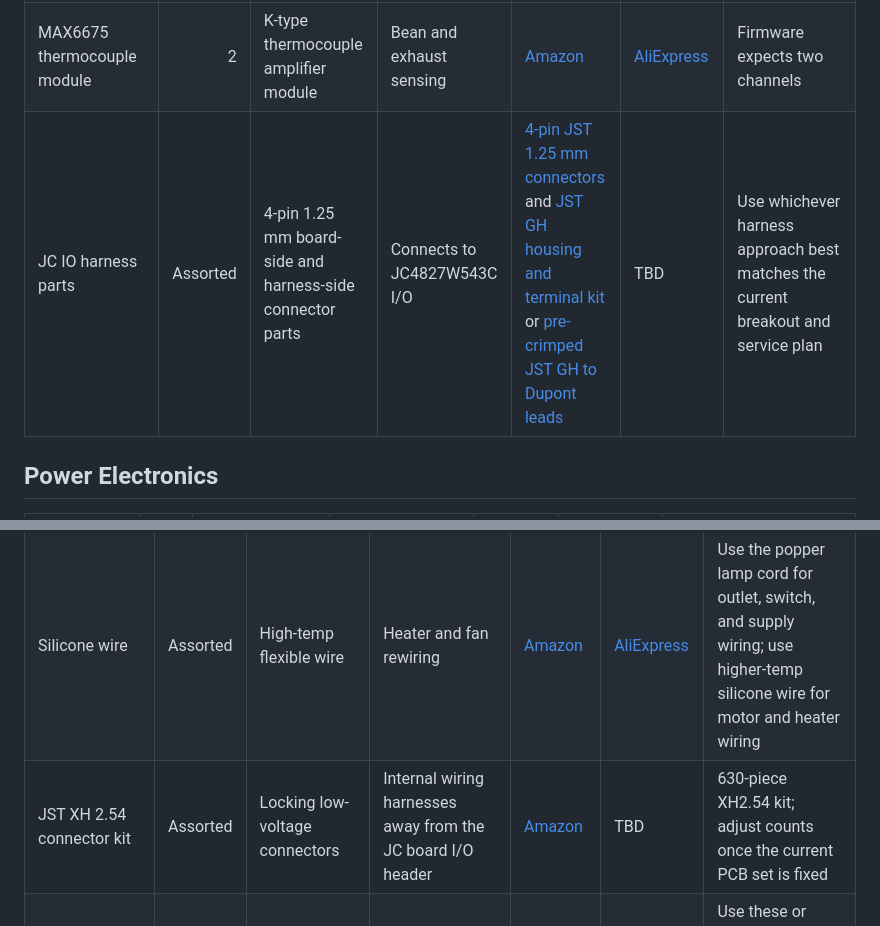
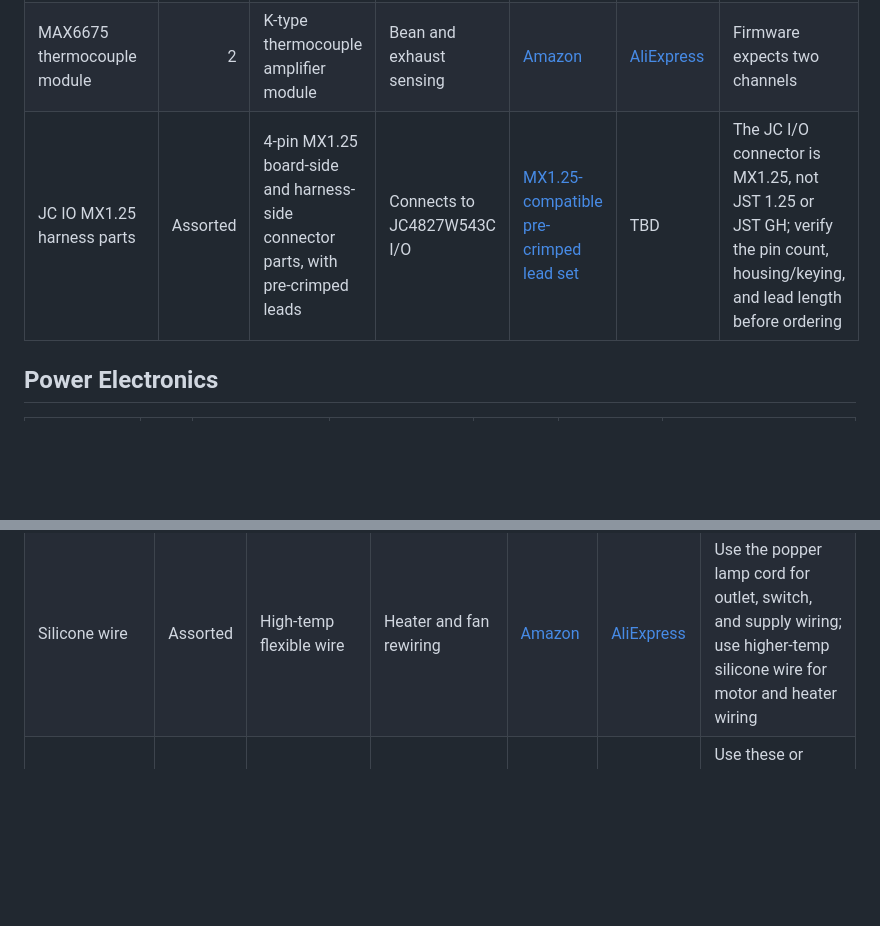
Before and after one commit to fredvisser/coffee-roaster, a Markdown page: BOM.md, 2 parts joined by grey strips. GitHub-like rendering; blank space fills up the shorter version.

Commit message:
bom update

```diff
--- a/BOM.md
+++ b/BOM.md
@@ -37,7 +37,7 @@ The tables below call out which parts apply to both options and which ones are s
 | Roaster Breakout PCB | 1 | Breakout board from `PCBs/Roaster Breakout/` | Wiring distribution and mounting | N/A | N/A | Message me on Github and I'll mail you one. Alternatively, use `Roaster Breakout.brd` and `Roaster Breakout.sch`, or build the breakout on perf board instead |
 | Perf board fallback | 1 | Generic through-hole prototyping board | Manual breakout-board build option | [Amazon](https://www.amazon.com/dp/B072Z7Y19F?ref=ppx_yo2ov_dt_b_fed_asin_title) | TBD | Use this only if not ordering or fabricating a dedicated breakout PCB |
 | MAX6675 thermocouple module | 2 | K-type thermocouple amplifier module | Bean and exhaust sensing | [Amazon](https://www.amazon.com/dp/B092ZCSM7J) | [AliExpress](https://www.aliexpress.us/item/3256806044229155.html) | Firmware expects two channels |
-| JC IO harness parts | Assorted | 4-pin 1.25 mm board-side and harness-side connector parts | Connects to JC4827W543C I/O | [4-pin JST 1.25 mm connectors](https://www.amazon.com/dp/B0DS3MCBBK?ref=ppx_yo2ov_dt_b_fed_asin_title&th=1) and [JST GH housing and terminal kit](https://www.amazon.com/CHENBO-Connector-Housing-Assortment-Terminal/dp/B077X8XV2J/) or [pre-crimped JST GH to Dupont leads](https://www.amazon.com/XUGERIP-JST-GH-Dupont-Pre-Crimped/dp/B0CW6J3NXM) | TBD | Use whichever harness approach best matches the current breakout and service plan |
+| JC IO MX1.25 harness parts | Assorted | 4-pin MX1.25 board-side and harness-side connector parts, with pre-crimped leads | Connects to JC4827W543C I/O | [MX1.25-compatible pre-crimped lead set](https://www.amazon.com/Ssighuyx-Dupont2-54-Connector-Pre-Crimped-Compatible/dp/B0CMZHT1H9) | TBD | The JC I/O connector is MX1.25, not JST 1.25 or JST GH; verify the pin count, housing/keying, and lead length before ordering |
 
 ## Power Electronics
 
@@ -57,7 +57,6 @@ The tables below call out which parts apply to both options and which ones are s
 | --- | ---: | --- | --- | --- | --- | --- |
 | K-type thermocouple | 2 | Temperature probes | Bean and exhaust temperature measurement | [Amazon](https://www.amazon.com/dp/B092ZCSM7J?ref=ppx_yo2ov_dt_b_fed_asin_title) | [AliExpress](https://www.aliexpress.us/item/3256806044229155.html) | Carefully hacksaw roughly 3/16 in off the tip to expose the junction so the probe responds faster to moving air |
 | Silicone wire | Assorted | High-temp flexible wire | Heater and fan rewiring | [Amazon](https://www.amazon.com/dp/B07FMLVF84?ref=ppx_yo2ov_dt_b_fed_asin_title) | [AliExpress](https://www.aliexpress.us/item/2255800441309579.html) | Use the popper lamp cord for outlet, switch, and supply wiring; use higher-temp silicone wire for motor and heater wiring |
-| JST XH 2.54 connector kit | Assorted | Locking low-voltage connectors | Internal wiring harnesses away from the JC board I/O header | [Amazon](https://www.amazon.com/dp/B0FKZTD884) | TBD | 630-piece XH2.54 kit; adjust counts once the current PCB set is fixed |
 | Splice or crimp connectors | Assorted | Inline electrical splice terminals | Joins motor, heater, and supply wiring | [Amazon](https://www.amazon.com/dp/B0CJ5QF3VX?ref=ppx_yo2ov_dt_b_fed_asin_title) and [Amazon](https://www.amazon.com/Feggizuli-Connectors-Connector-Terminals-Electrical/dp/B0B4H54KPS) | TBD | Use these or equivalent crimp connectors where removable or insulated splices are needed |
 | Heat shrink tubing | Assorted | Wire insulation and strain relief | Safer harness construction | TBD | TBD | Use on all splices and terminations where practical |
 
```
